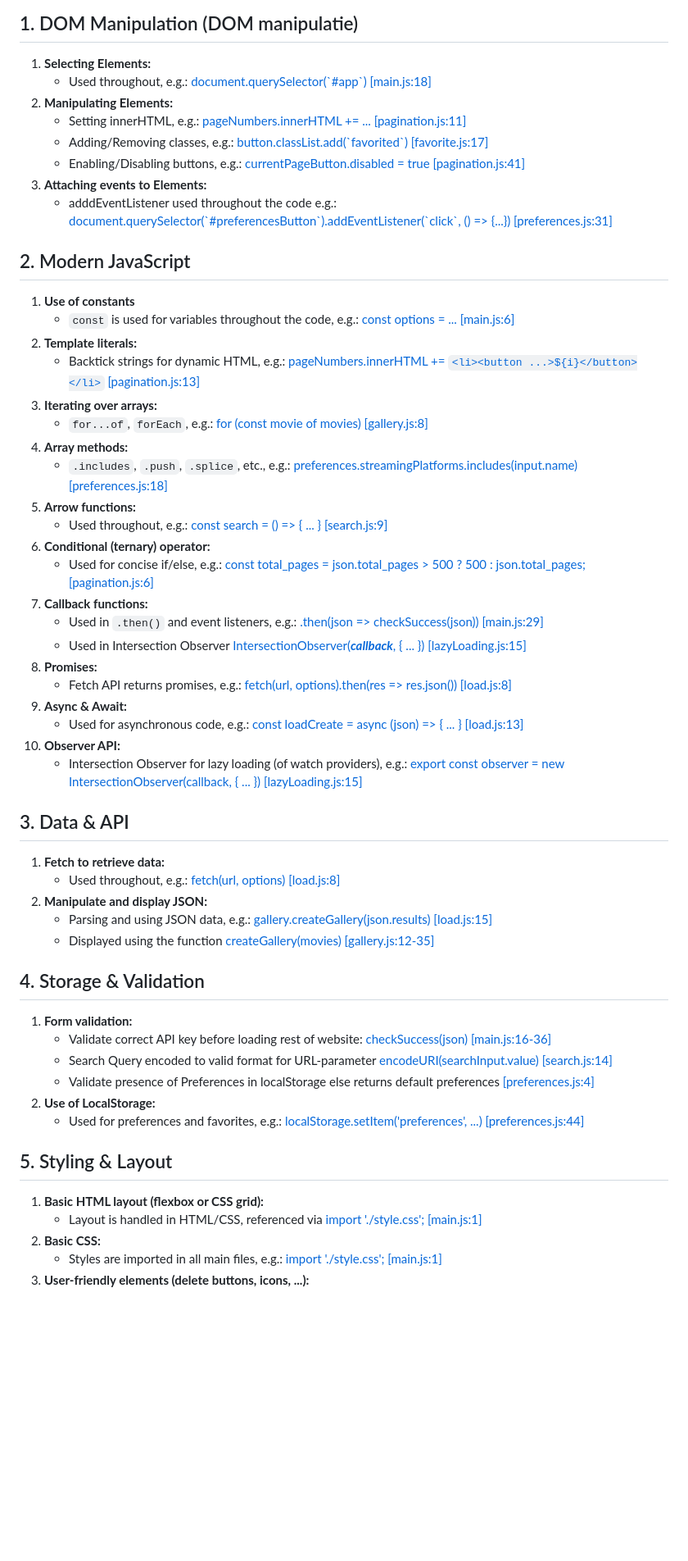
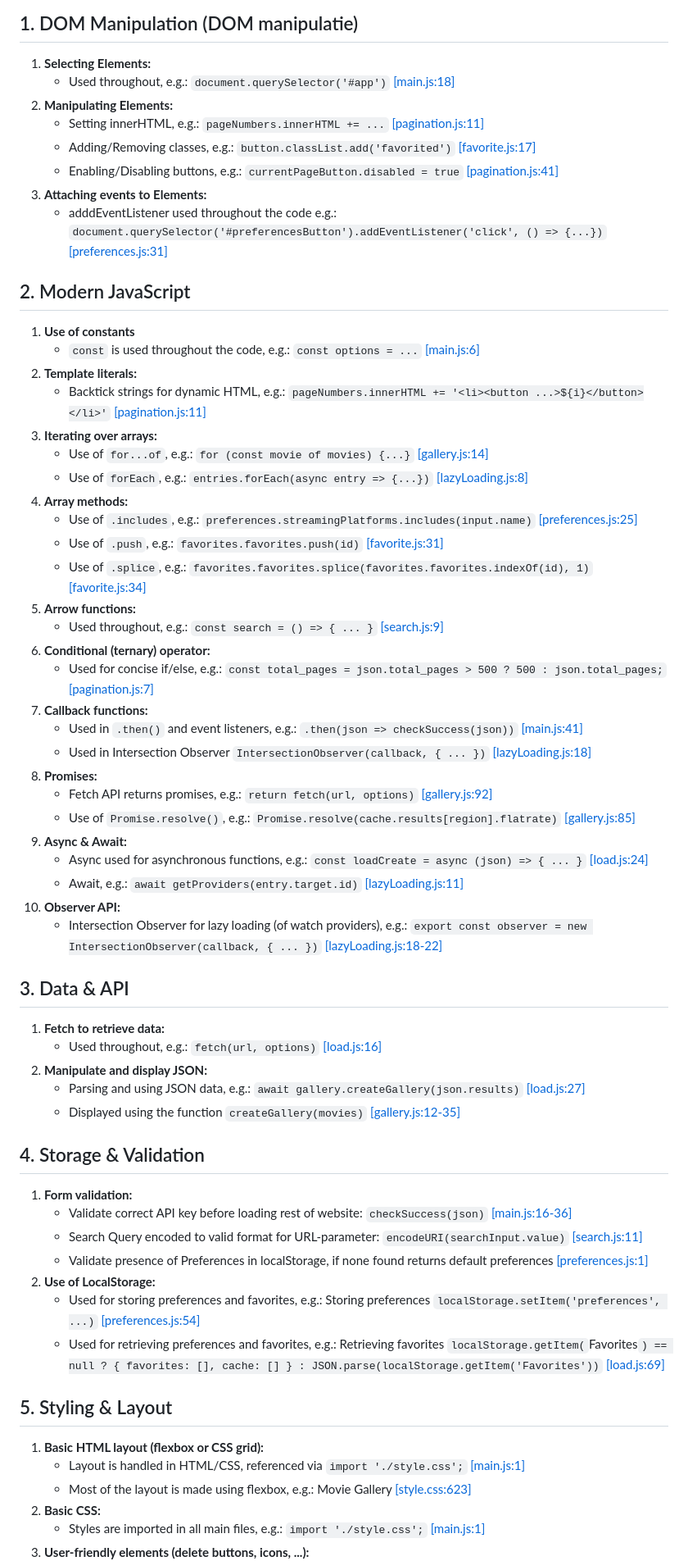
Before and after one commit to HublackBE/Streamcluster, a Markdown page: README.md, the part around one of its changes. Shown at 82% size. Rendered like a GitHub page; blank space fills up the shorter version.

Commit message:
docs: fix code lines and update code examples in README for consistency and clarity

```diff
--- a/README.md
+++ b/README.md
@@ -62,59 +62,66 @@ Use `npm run preview` to host a local server running the build.
 ## 1. DOM Manipulation (DOM manipulatie)
 
 1. **Selecting Elements:**
-    - Used throughout, e.g.: [document.querySelector(\`#app\`) [main.js:18]](/src/main.js#L18)
+    - Used throughout, e.g.: `document.querySelector('#app')` [[main.js:18]](/src/main.js#L18)
 2. **Manipulating Elements:**
-    - Setting innerHTML, e.g.: [pageNumbers.innerHTML += ... [pagination.js:11]](/src/pagination.js#L11)
-    - Adding/Removing classes, e.g.: [button.classList.add(\`favorited\`) [favorite.js:17]](/src/favorite.js#L17)
-    - Enabling/Disabling buttons, e.g.: [currentPageButton.disabled = true [pagination.js:41]](/src/pagination.js#L41)
+    - Setting innerHTML, e.g.: `pageNumbers.innerHTML += ...` [[pagination.js:11]](/src/pagination.js#L11)
+    - Adding/Removing classes, e.g.: `button.classList.add('favorited')` [[favorite.js:17]](/src/favorite.js#L17)
+    - Enabling/Disabling buttons, e.g.: `currentPageButton.disabled = true` [[pagination.js:41]](/src/pagination.js#L41)
 3. **Attaching events to Elements:**
-    - adddEventListener used throughout the code e.g.: [document.querySelector(\`#preferencesButton\`).addEventListener(\`click\`, () => {...}) [preferences.js:31]](/src/preferences.js#L31)
+    - adddEventListener used throughout the code e.g.: `document.querySelector('#preferencesButton').addEventListener('click', () => {...})` [[preferences.js:31]](/src/preferences.js#L31)
 
 ## 2. Modern JavaScript
 
 1. **Use of constants**
-   - `const` is used for variables throughout the code, e.g.: [const options = ... [main.js:6]](/src/main.js#L6)
+   - `const` is used throughout the code, e.g.: `const options = ...` [[main.js:6]](/src/main.js#L6)
 2. **Template literals:**
-   - Backtick strings for dynamic HTML, e.g.: [pageNumbers.innerHTML += `<li><button ...>${i}</button></li>` [pagination.js:13]](/src/pagination.js#L13)
+   - Backtick strings for dynamic HTML, e.g.: `pageNumbers.innerHTML += '<li><button ...>${i}</button></li>'` [[pagination.js:11]](/src/pagination.js#L11)
 3. **Iterating over arrays:**
-   - `for...of`, `forEach`, e.g.: [for (const movie of movies) [gallery.js:8]](/src/gallery.js#L8)
+   - Use of `for...of`, e.g.: `for (const movie of movies) {...}` [[gallery.js:14]](/src/gallery.js#L14)
+   - Use of `forEach`, e.g.: `entries.forEach(async entry => {...})` [[lazyLoading.js:8]](/src/lazyLoading.js#L8)
 4. **Array methods:**
-   - `.includes`, `.push`, `.splice`, etc., e.g.: [preferences.streamingPlatforms.includes(input.name) [preferences.js:18]](/src/preferences.js#L18)
+   - Use of `.includes`, e.g.: `preferences.streamingPlatforms.includes(input.name)` [[preferences.js:25]](/src/preferences.js#L25)
+   - Use of `.push`, e.g.: `favorites.favorites.push(id)` [[favorite.js:31]](/src/favorite.js#L31)
+   - Use of `.splice`, e.g.: `favorites.favorites.splice(favorites.favorites.indexOf(id), 1)` [[favorite.js:34]](/src/favorite.js#L34)
 5. **Arrow functions:**
-   - Used throughout, e.g.: [const search = () => { ... } [search.js:9]](/src/search.js#L9)
+   - Used throughout, e.g.: `const search = () => { ... }` [[search.js:9]](/src/search.js#L9)
 6. **Conditional (ternary) operator:**
-   - Used for concise if/else, e.g.: [const total_pages = json.total_pages > 500 ? 500 : json.total_pages; [pagination.js:6]](/src/pagination.js#L6)
+   - Used for concise if/else, e.g.: `const total_pages = json.total_pages > 500 ? 500 : json.total_pages;` [[pagination.js:7]](/src/pagination.js#L7)
 7. **Callback functions:**
-   - Used in `.then()` and event listeners, e.g.: [.then(json => checkSuccess(json)) [main.js:29]](/src/main.js#L29)
-   - Used in Intersection Observer [IntersectionObserver(***callback***, { ... }) [lazyLoading.js:15]](/src/lazyLoading.js#L15)
+   - Used in `.then()` and event listeners, e.g.: `.then(json => checkSuccess(json))` [[main.js:41]](/src/main.js#L41)
+   - Used in Intersection Observer `IntersectionObserver(callback, { ... })` [[lazyLoading.js:18]](/src/lazyLoading.js#L18)
 8. **Promises:**
-   - Fetch API returns promises, e.g.: [fetch(url, options).then(res => res.json()) [load.js:8]](/src/load.js#L8)
+   - Fetch API returns promises, e.g.: `return fetch(url, options)` [[gallery.js:92]](/src/gallery.js#L92)
+   - Use of `Promise.resolve()`, e.g.: `Promise.resolve(cache.results[region].flatrate)` [[gallery.js:85]](/src/gallery.js#l85)
 9. **Async & Await:**
-   - Used for asynchronous code, e.g.: [const loadCreate = async (json) => { ... } [load.js:13]](/src/load.js#L13)
+   - Async used for asynchronous functions, e.g.: `const loadCreate = async (json) => { ... }` [[load.js:24]](/src/load.js#L24)
+   - Await, e.g.: `await getProviders(entry.target.id)` [[lazyLoading.js:11]](/src/lazyLoading.js#L11)
 10. **Observer API:**
-    - Intersection Observer for lazy loading (of watch providers), e.g.: [export const observer = new IntersectionObserver(callback, { ... }) [lazyLoading.js:15]](/src/lazyLoading.js#L15)
+    - Intersection Observer for lazy loading (of watch providers), e.g.: `export const observer = new IntersectionObserver(callback, { ... })` [[lazyLoading.js:18-22]](/src/lazyLoading.js#L18-L22)
 
 ## 3. Data & API
 
 1. **Fetch to retrieve data:**
-   - Used throughout, e.g.: [fetch(url, options) [load.js:8]](/src/load.js#L8)
+   - Used throughout, e.g.: `fetch(url, options)` [[load.js:16]](/src/load.js#L16)
 2. **Manipulate and display JSON:**
-   - Parsing and using JSON data, e.g.: [gallery.createGallery(json.results) [load.js:15]](/src/load.js#L15)
-   - Displayed using the function [createGallery(movies) [gallery.js:12-35]](/src/gallery.js#L12-L35)
+   - Parsing and using JSON data, e.g.: `await gallery.createGallery(json.results)` [[load.js:27]](/src/load.js#L27)
+   - Displayed using the function `createGallery(movies)` [[gallery.js:12-35]](/src/gallery.js#L12-L35)
 
 ## 4. Storage & Validation
 
 1. **Form validation:**
-    - Validate correct API key before loading rest of website: [checkSuccess(json) [main.js:16-36]](/src/main.js#L16-L36)
-    - Search Query encoded to valid format for URL-parameter [encodeURI(searchInput.value) [search.js:14]](/src/search.js#L14)
-    - Validate presence of Preferences in localStorage else returns default preferences [[preferences.js:4]](/src/preferences.js)
+    - Validate correct API key before loading rest of website: `checkSuccess(json)` [[main.js:16-36]](/src/main.js#L16-L36)
+    - Search Query encoded to valid format for URL-parameter: `encodeURI(searchInput.value)` [[search.js:11]](/src/search.js#L11)
+    - Validate presence of Preferences in localStorage, if none found returns default preferences [[preferences.js:1]](/src/preferences.js#L1)
 2. **Use of LocalStorage:**
-   - Used for preferences and favorites, e.g.: [localStorage.setItem('preferences', ...) [preferences.js:44]](/src/preferences.js#L44)
+   - Used for storing preferences and favorites, e.g.: Storing preferences `localStorage.setItem('preferences', ...)` [[preferences.js:54]](/src/preferences.js#L54)
+   - Used for retrieving preferences and favorites, e.g.: Retrieving favorites `localStorage.getItem(`Favorites`) == null ? { favorites: [], cache: [] } : JSON.parse(localStorage.getItem('Favorites'))` [[load.js:69]](/src/load.js#L69)
 
 ## 5. Styling & Layout
 
 1. **Basic HTML layout (flexbox or CSS grid):**
-   - Layout is handled in HTML/CSS, referenced via [import './style.css'; [main.js:1]](/src/main.js#L1)
+   - Layout is handled in HTML/CSS, referenced via `import './style.css';` [[main.js:1]](/src/main.js#L1)
+   - Most of the layout is made using flexbox, e.g.: Movie Gallery [[style.css:623]](/src/style.css#L623)
 2. **Basic CSS:**
-   - Styles are imported in all main files, e.g.: [import './style.css'; [main.js:1]](/src/main.js#L1)
+   - Styles are imported in all main files, e.g.: `import './style.css';` [[main.js:1]](/src/main.js#L1)
 3. **User-friendly elements (delete buttons, icons, ...):**
```
Also changed, not shown: other parts of README.md (+26 -11 lines).
